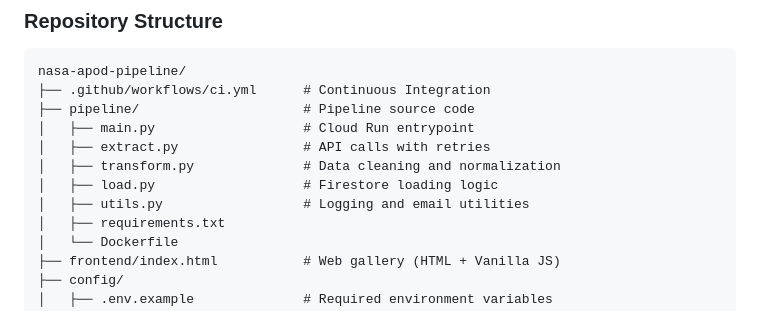
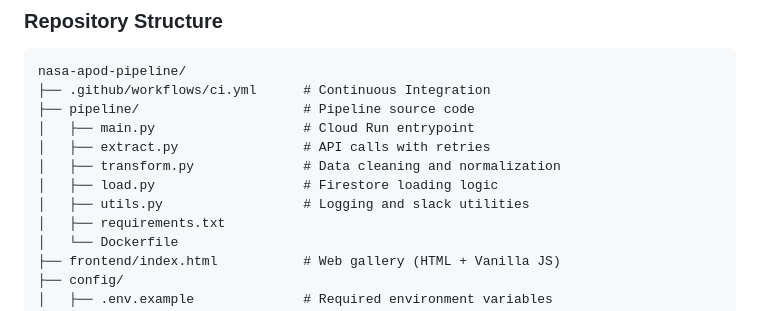
Before and after one commit to maljungberg/nasa-apod-pipeline, a Markdown page: README.md, the part around the change. Rendered like a GitHub page.

Commit message:
Update README to reflect change in utils.py

```diff
--- a/README.md
+++ b/README.md
@@ -52,7 +52,7 @@ nasa-apod-pipeline/
 │   ├── extract.py                # API calls with retries
 │   ├── transform.py              # Data cleaning and normalization
 │   ├── load.py                   # Firestore loading logic
-│   ├── utils.py                  # Logging and email utilities
+│   ├── utils.py                  # Logging and slack utilities
 │   ├── requirements.txt
 │   └── Dockerfile
 ├── frontend/index.html           # Web gallery (HTML + Vanilla JS)
```
